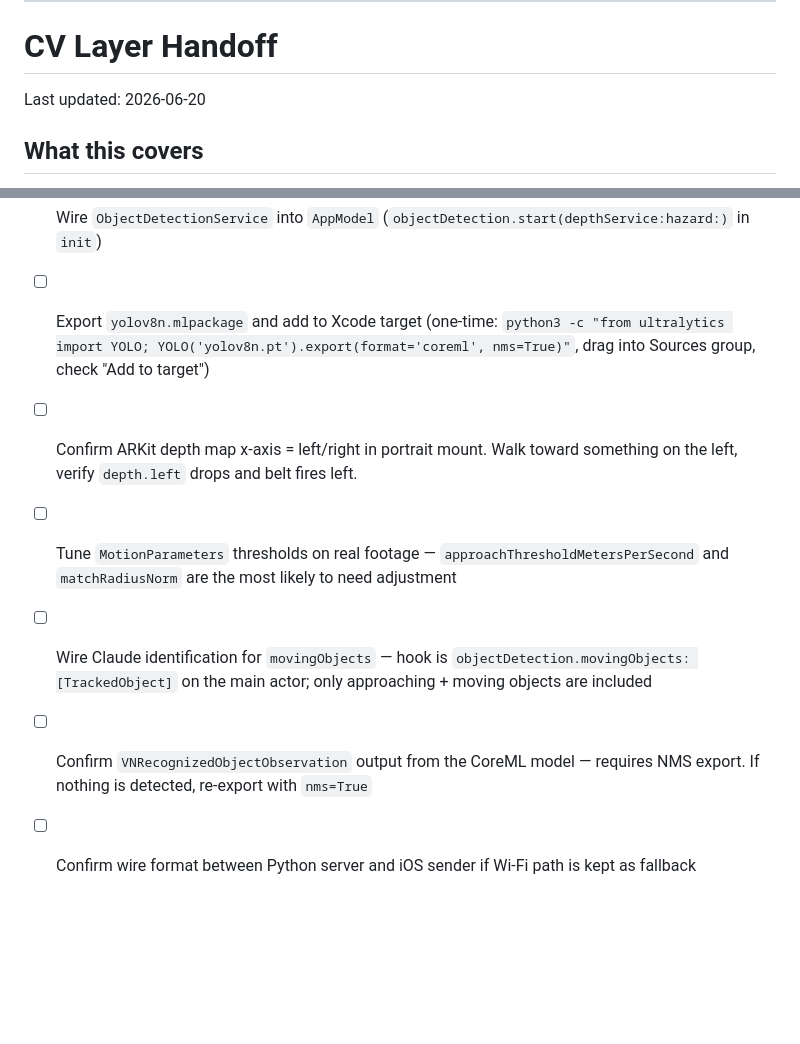
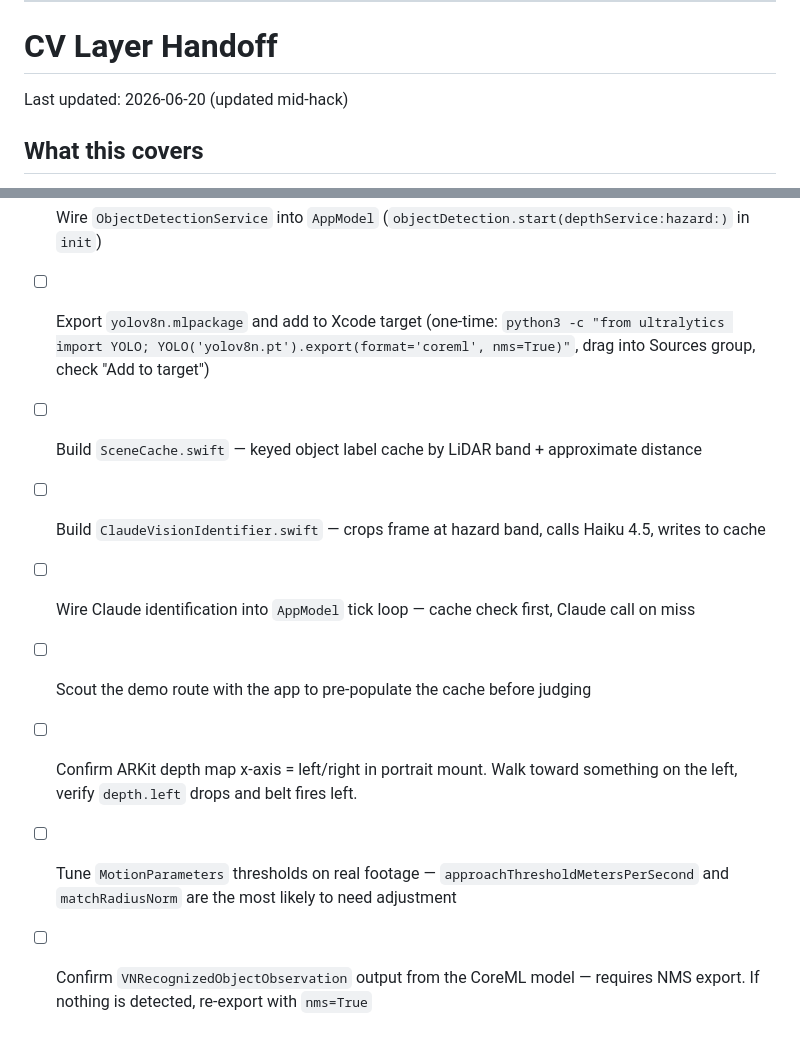
Before and after one commit to Sam-T-G/citrus-squad-x-berkeley-hackathon, a Markdown page: HANDOFF.md, 2 parts joined by grey strips. Rendered like a GitHub page; blank space fills up the shorter version.

```diff
--- a/HANDOFF.md
+++ b/HANDOFF.md
@@ -81,7 +81,7 @@ M5 green: the replay demo drives the belt, every turn cue fires on the correct s
 
 # CV Layer Handoff
 
-Last updated: 2026-06-20
+Last updated: 2026-06-20 (updated mid-hack)
 
 ## What this covers
 
@@ -339,8 +375,10 @@ Audio can say: "pole ahead, step left 1 pace"
 - [x] Implement `MotionTracker.swift` — cross-frame object tracker, approach velocity, settle filter
 - [x] Wire `ObjectDetectionService` into `AppModel` (`objectDetection.start(depthService:hazard:)` in `init`)
 - [ ] Export `yolov8n.mlpackage` and add to Xcode target (one-time: `python3 -c "from ultralytics import YOLO; YOLO('yolov8n.pt').export(format='coreml', nms=True)"`, drag into Sources group, check "Add to target")
+- [ ] Build `SceneCache.swift` — keyed object label cache by LiDAR band + approximate distance
+- [ ] Build `ClaudeVisionIdentifier.swift` — crops frame at hazard band, calls Haiku 4.5, writes to cache
+- [ ] Wire Claude identification into `AppModel` tick loop — cache check first, Claude call on miss
+- [ ] Scout the demo route with the app to pre-populate the cache before judging
 - [ ] Confirm ARKit depth map x-axis = left/right in portrait mount. Walk toward something on the left, verify `depth.left` drops and belt fires left.
 - [ ] Tune `MotionParameters` thresholds on real footage — `approachThresholdMetersPerSecond` and `matchRadiusNorm` are the most likely to need adjustment
-- [ ] Wire Claude identification for `movingObjects` — hook is `objectDetection.movingObjects: [TrackedObject]` on the main actor; only approaching + moving objects are included
 - [ ] Confirm `VNRecognizedObjectObservation` output from the CoreML model — requires NMS export. If nothing is detected, re-export with `nms=True`
-- [ ] Confirm wire format between Python server and iOS sender if Wi-Fi path is kept as fallback
```
Also changed, not shown: other parts of HANDOFF.md (+36 -0 lines).
